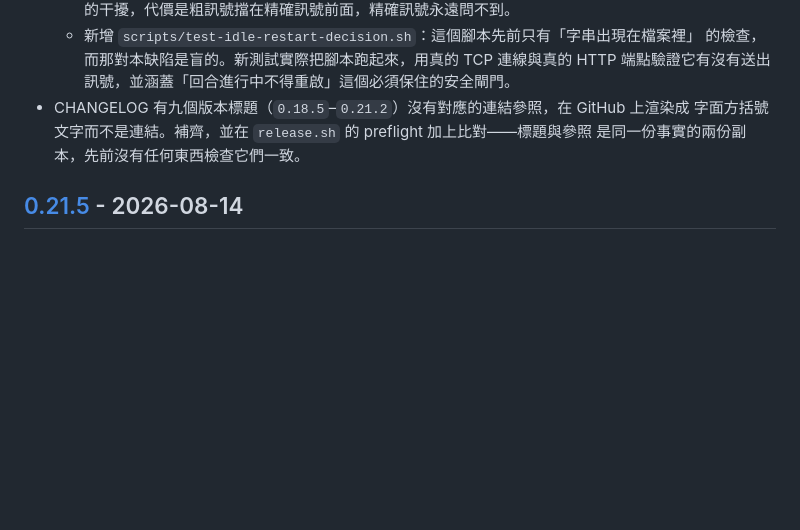
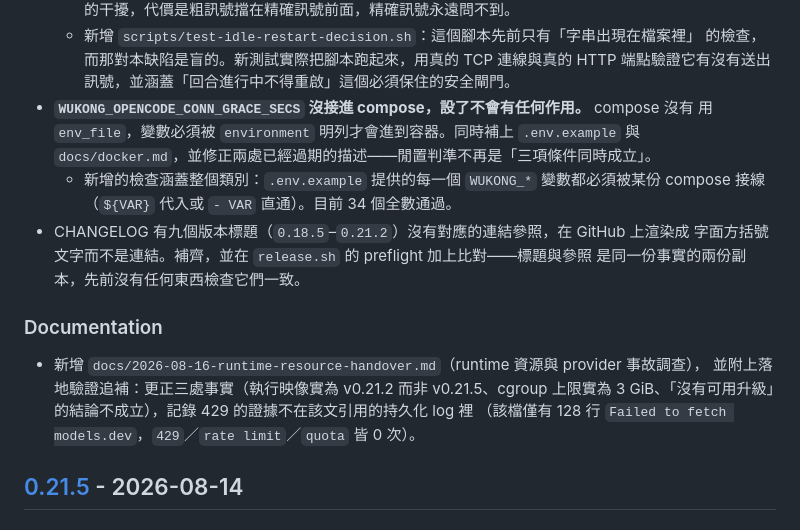
Before and after one commit to raybird/Wukong, a Markdown page: CHANGELOG.md, the part around one of its changes. Rendered like a GitHub page; blank space fills up the shorter version.

Commit message:
chore(release): 準備 v0.21.6 changelog

```diff
--- a/CHANGELOG.md
+++ b/CHANGELOG.md
@@ -50,9 +52,21 @@
   - 新增 `scripts/test-idle-restart-decision.sh`：這個腳本先前只有「字串出現在檔案裡」
     的檢查，而那對本缺陷是盲的。新測試實際把腳本跑起來，用真的 TCP 連線與真的 HTTP
     端點驗證它有沒有送出訊號，並涵蓋「回合進行中不得重啟」這個必須保住的安全閘門。
+- **`WUKONG_OPENCODE_CONN_GRACE_SECS` 沒接進 compose，設了不會有任何作用。** compose 沒有
+  用 `env_file`，變數必須被 `environment` 明列才會進到容器。同時補上 `.env.example` 與
+  `docs/docker.md`，並修正兩處已經過期的描述——閒置判準不再是「三項條件同時成立」。
+  - 新增的檢查涵蓋整個類別：`.env.example` 提供的每一個 `WUKONG_*` 變數都必須被某份
+    compose 接線（`${VAR}` 代入或 `- VAR` 直通）。目前 34 個全數通過。
 - CHANGELOG 有九個版本標題（`0.18.5`–`0.21.2`）沒有對應的連結參照，在 GitHub 上渲染成
   字面方括號文字而不是連結。補齊，並在 `release.sh` 的 preflight 加上比對——標題與參照
   是同一份事實的兩份副本，先前沒有任何東西檢查它們一致。
+
+### Documentation
+
+- 新增 `docs/2026-08-16-runtime-resource-handover.md`（runtime 資源與 provider 事故調查），
+  並附上落地驗證追補：更正三處事實（執行映像實為 v0.21.2 而非 v0.21.5、cgroup 上限實為
+  3 GiB、「沒有可用升級」的結論不成立），記錄 429 的證據不在該文引用的持久化 log 裡
+  （該檔僅有 128 行 `Failed to fetch models.dev`，`429`／`rate limit`／`quota` 皆 0 次）。
 
 ## [0.21.5] - 2026-08-14
 
```
Also changed, not shown: other parts of CHANGELOG.md (+4 -1 lines).
